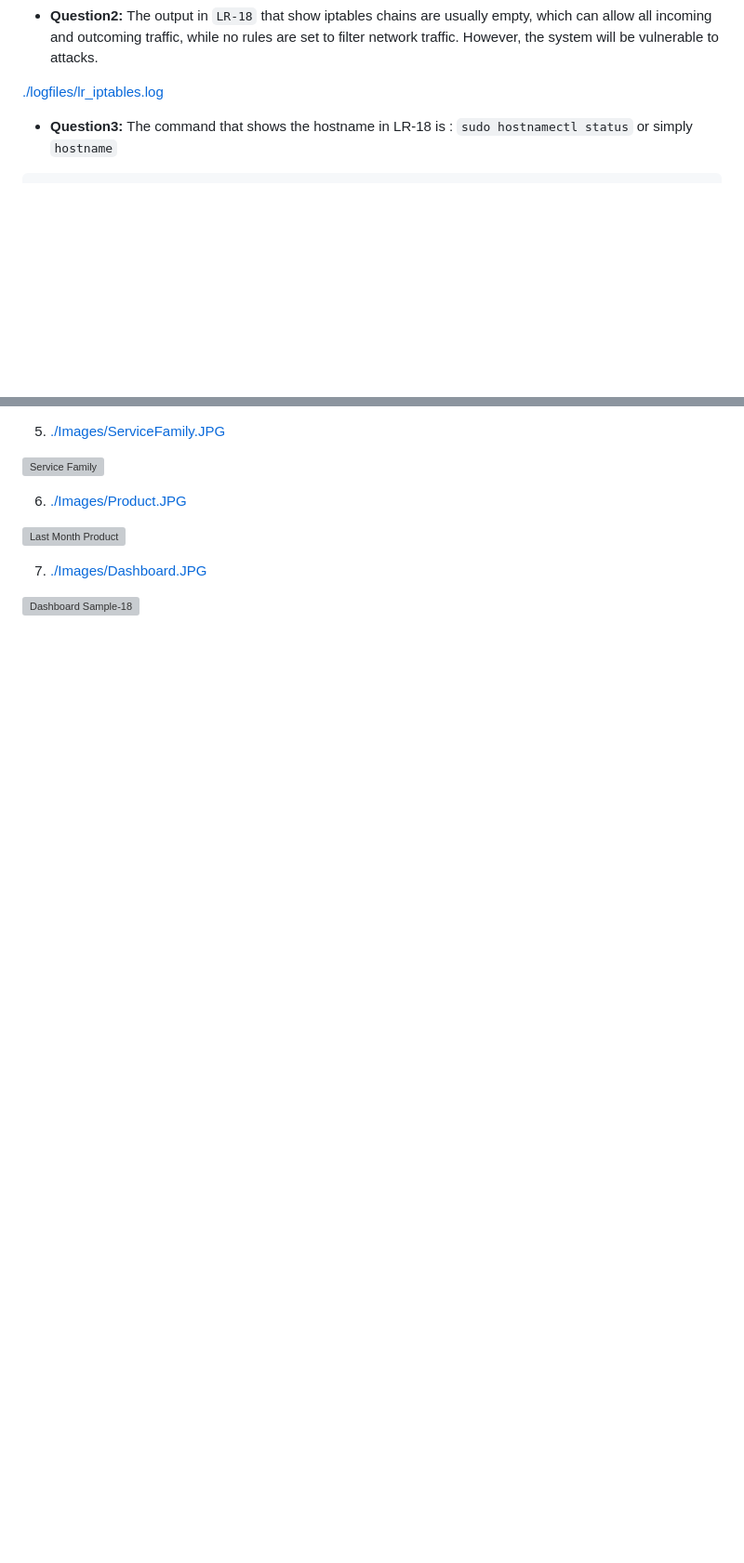
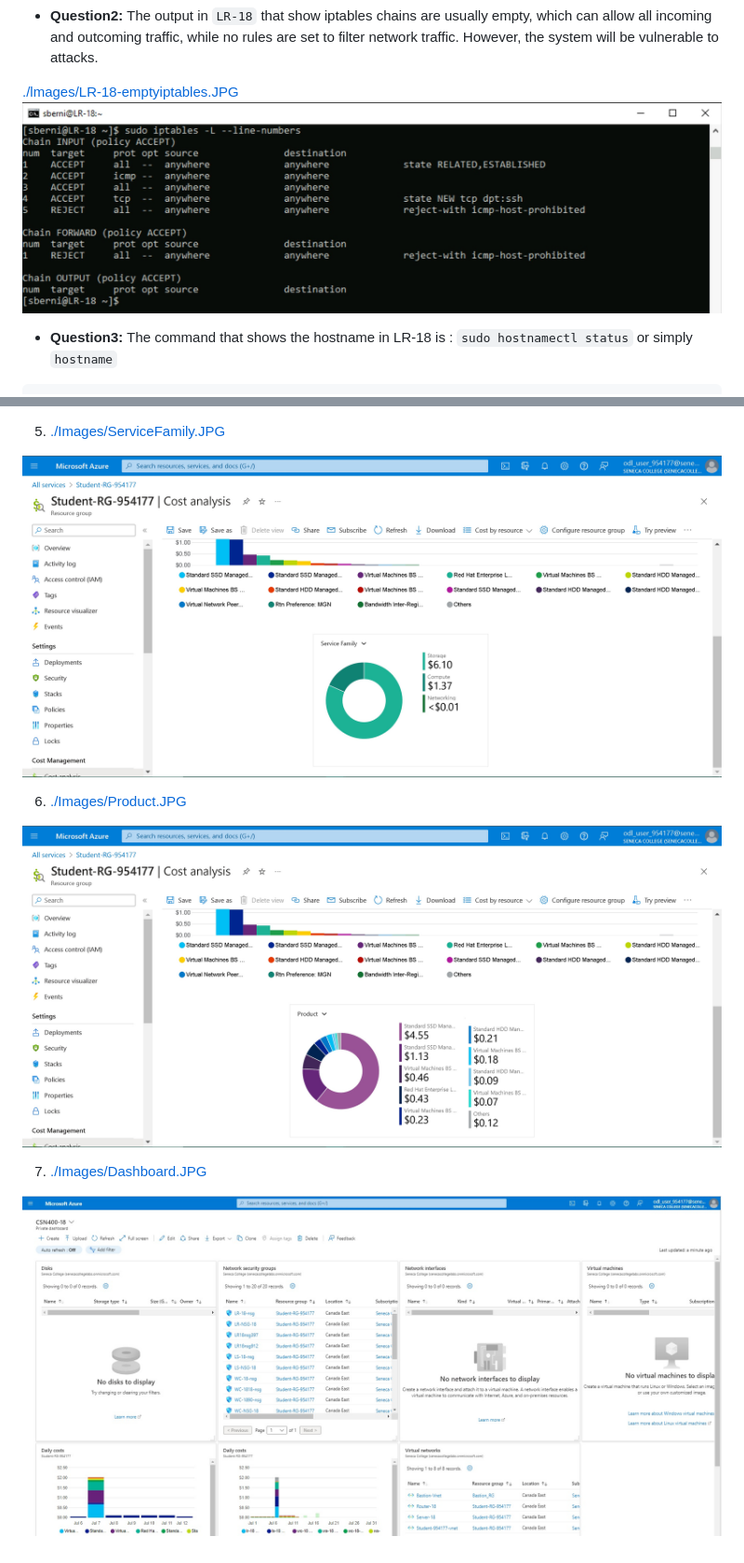
Before and after one commit to 108170218-myseneca/CSN400-Capstone, a Markdown page: Checkpoint8/README.md, 2 parts joined by grey strips. Shown: that part at 93% size. Rendered like a GitHub page; pictures changed too: Checkpoint8/Images/LR-18-emptyiptables.JPG (added); blank space fills up the shorter version; grey boxes are pictures that could not be loaded.

```diff
--- a/Checkpoint8/README.md
+++ b/Checkpoint8/README.md
@@ -144,7 +144,9 @@ The command that i used to extract the output `Mariadb` server is: `systemctl st
 - **Question2:**
 The output in `LR-18` that show iptables chains are usually empty, which can allow all incoming and outcoming traffic, while no rules are set to filter network traffic. However, the system will be vulnerable to attacks.
 
-[./logfiles/lr_iptables.log](./logfiles/lr_iptables.log)
+[./lmages/LR-18-emptyiptables.JPG](./lmages/LR-18-emptyiptables.JPG)
+![DailyCosts Resource1](https://github.com/108170218-myseneca/CSN400-Capstone/blob/main/Checkpoint8/Images/LR-18-emptyiptables.JPG)
+
 
 - **Question3:**
 The command that shows the hostname in LR-18 is : `sudo hostnamectl status` or simply `hostname`
@@ -185,12 +187,12 @@ LS-18.CSN4002234.com
 
 5. [./Images/ServiceFamily.JPG](./Images/ServiceFamily.JPG)
 
-![Service Family](https://github.com/108170218-myseneca/CSN400-Capstone/blob/main/Checkpoint7/Images/ServiceFamily.JPG)
+![Service Family](https://github.com/108170218-myseneca/CSN400-Capstone/blob/main/Checkpoint8/Images/ServiceFamily.JPG)
 
 6. [./Images/Product.JPG](./Images/Product.JPG)
 
-![Last Month Product](https://github.com/108170218-myseneca/CSN400-Capstone/blob/main/Checkpoint7/Images/Product.JPG)
+![Last Month Product](https://github.com/108170218-myseneca/CSN400-Capstone/blob/main/Checkpoint8/Images/Product.JPG)
 
 7. [./Images/Dashboard.JPG](./Images/Dashboard.JPG)
 
-![Dashboard Sample-18](https://github.com/108170218-myseneca/CSN400-Capstone/blob/main/Checkpoint7/Images/Dashboard.JPG)
+![Dashboard Sample-18](https://github.com/108170218-myseneca/CSN400-Capstone/blob/main/Checkpoint8/Images/Dashboard.JPG)
```
Also changed, not shown: other parts of Checkpoint8/README.md (+4 -4 lines), 1 other file.
